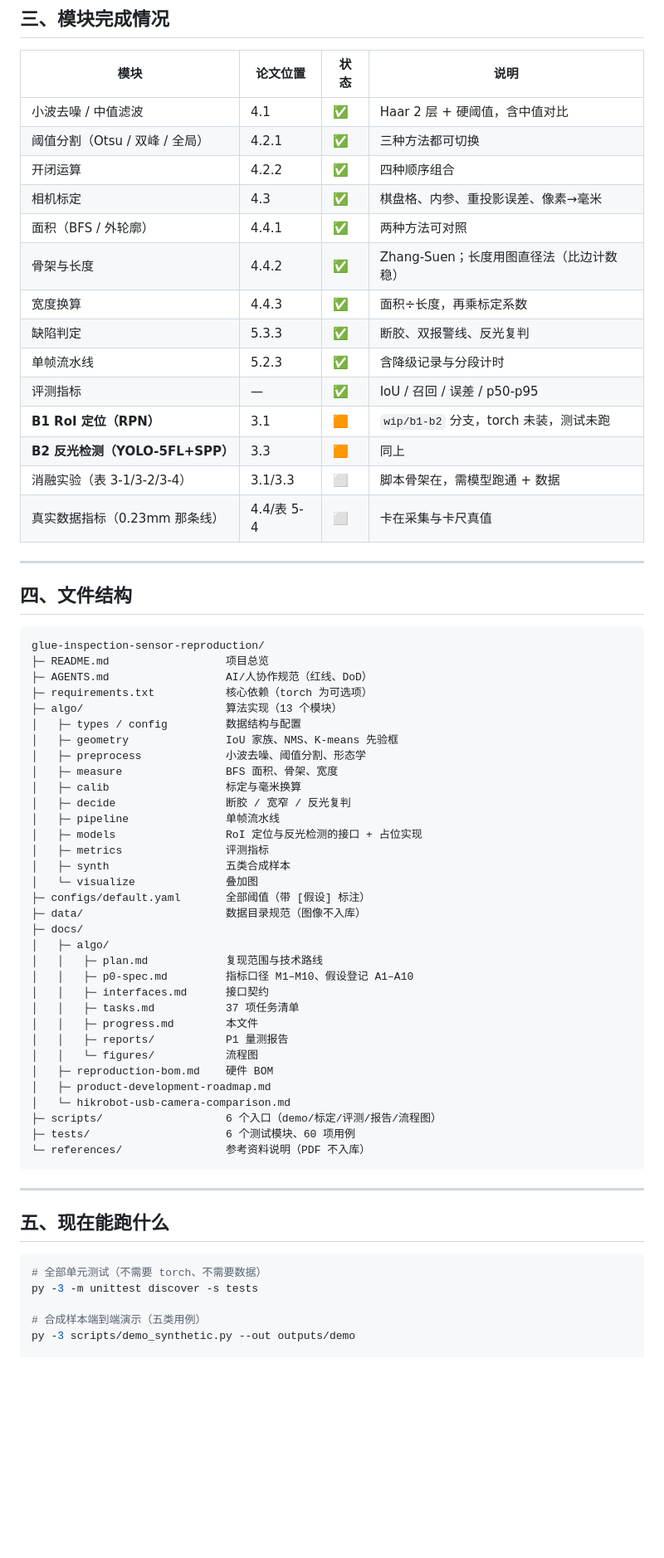
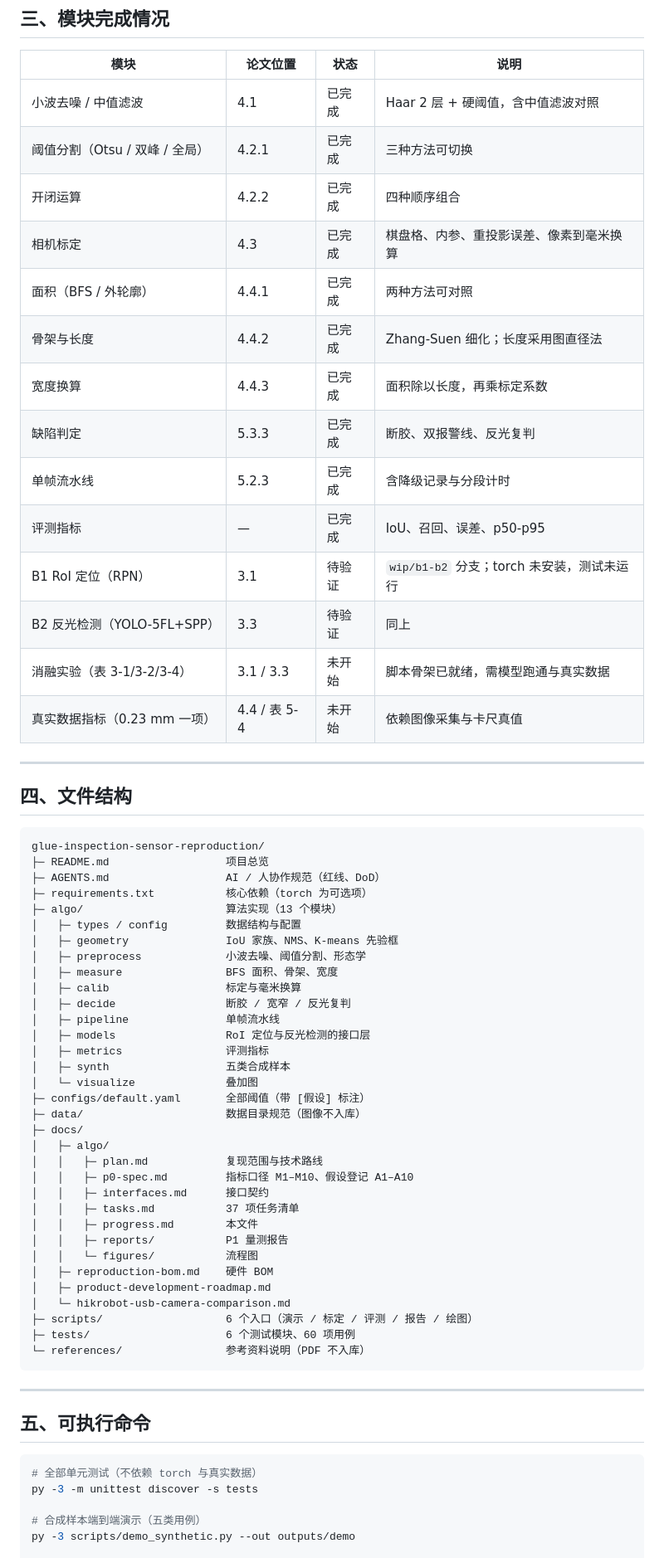
Before and after one commit to Hamapotato/glue-inspection-sensor, a Markdown page: docs/algo/progress.md, the part around one of its changes. Shown at 83% size. Rendered like a GitHub page; blank space fills up the shorter version.

````diff
--- a/docs/algo/progress.md
+++ b/docs/algo/progress.md
@@ -64,20 +62,20 @@ flowchart TD
 
 | 模块 | 论文位置 | 状态 | 说明 |
 | --- | --- | --- | --- |
-| 小波去噪 / 中值滤波 | 4.1 | ✅ | Haar 2 层 + 硬阈值，含中值对比 |
-| 阈值分割（Otsu / 双峰 / 全局） | 4.2.1 | ✅ | 三种方法都可切换 |
-| 开闭运算 | 4.2.2 | ✅ | 四种顺序组合 |
-| 相机标定 | 4.3 | ✅ | 棋盘格、内参、重投影误差、像素→毫米 |
-| 面积（BFS / 外轮廓） | 4.4.1 | ✅ | 两种方法可对照 |
-| 骨架与长度 | 4.4.2 | ✅ | Zhang-Suen；长度用图直径法（比边计数稳） |
-| 宽度换算 | 4.4.3 | ✅ | 面积÷长度，再乘标定系数 |
-| 缺陷判定 | 5.3.3 | ✅ | 断胶、双报警线、反光复判 |
-| 单帧流水线 | 5.2.3 | ✅ | 含降级记录与分段计时 |
-| 评测指标 | — | ✅ | IoU / 召回 / 误差 / p50-p95 |
-| **B1 RoI 定位（RPN）** | 3.1 | 🟧 | `wip/b1-b2` 分支，torch 未装，测试未跑 |
-| **B2 反光检测（YOLO-5FL+SPP）** | 3.3 | 🟧 | 同上 |
-| 消融实验（表 3-1/3-2/3-4） | 3.1/3.3 | ⬜ | 脚本骨架在，需模型跑通 + 数据 |
-| 真实数据指标（0.23mm 那条线） | 4.4/表 5-4 | ⬜ | 卡在采集与卡尺真值 |
+| 小波去噪 / 中值滤波 | 4.1 | 已完成 | Haar 2 层 + 硬阈值，含中值滤波对照 |
+| 阈值分割（Otsu / 双峰 / 全局） | 4.2.1 | 已完成 | 三种方法可切换 |
+| 开闭运算 | 4.2.2 | 已完成 | 四种顺序组合 |
+| 相机标定 | 4.3 | 已完成 | 棋盘格、内参、重投影误差、像素到毫米换算 |
+| 面积（BFS / 外轮廓） | 4.4.1 | 已完成 | 两种方法可对照 |
+| 骨架与长度 | 4.4.2 | 已完成 | Zhang-Suen 细化；长度采用图直径法 |
+| 宽度换算 | 4.4.3 | 已完成 | 面积除以长度，再乘标定系数 |
+| 缺陷判定 | 5.3.3 | 已完成 | 断胶、双报警线、反光复判 |
+| 单帧流水线 | 5.2.3 | 已完成 | 含降级记录与分段计时 |
+| 评测指标 | — | 已完成 | IoU、召回、误差、p50-p95 |
+| B1 RoI 定位（RPN） | 3.1 | 待验证 | `wip/b1-b2` 分支；torch 未安装，测试未运行 |
+| B2 反光检测（YOLO-5FL+SPP） | 3.3 | 待验证 | 同上 |
+| 消融实验（表 3-1/3-2/3-4） | 3.1 / 3.3 | 未开始 | 脚本骨架已就绪，需模型跑通与真实数据 |
+| 真实数据指标（0.23 mm 一项） | 4.4 / 表 5-4 | 未开始 | 依赖图像采集与卡尺真值 |
 
 ---
 
@@ -86,7 +84,7 @@ flowchart TD
 ```
 glue-inspection-sensor-reproduction/
 ├─ README.md                  项目总览
-├─ AGENTS.md                  AI/人协作规范（红线、DoD）
+├─ AGENTS.md                  AI / 人协作规范（红线、DoD）
 ├─ requirements.txt           核心依赖（torch 为可选项）
 ├─ algo/                      算法实现（13 个模块）
 │   ├─ types / config         数据结构与配置
@@ -96,7 +94,7 @@ glue-inspection-sensor-reproduction/
 │   ├─ calib                  标定与毫米换算
 │   ├─ decide                 断胶 / 宽窄 / 反光复判
 │   ├─ pipeline               单帧流水线
-│   ├─ models                 RoI 定位与反光检测的接口 + 占位实现
+│   ├─ models                 RoI 定位与反光检测的接口层
 │   ├─ metrics                评测指标
 │   ├─ synth                  五类合成样本
 │   └─ visualize              叠加图
@@ -114,17 +112,17 @@ glue-inspection-sensor-reproduction/
 │   ├─ reproduction-bom.md    硬件 BOM
 │   ├─ product-development-roadmap.md
 │   └─ hikrobot-usb-camera-comparison.md
-├─ scripts/                   6 个入口（demo/标定/评测/报告/流程图）
+├─ scripts/                   6 个入口（演示 / 标定 / 评测 / 报告 / 绘图）
 ├─ tests/                     6 个测试模块、60 项用例
 └─ references/                参考资料说明（PDF 不入库）
 ```
 
 ---
 
-## 五、现在能跑什么
+## 五、可执行命令
 
 ```powershell
-# 全部单元测试（不需要 torch、不需要数据）
+# 全部单元测试（不依赖 torch 与真实数据）
 py -3 -m unittest discover -s tests
 
 # 合成样本端到端演示（五类用例）
````
Also changed, not shown: other parts of docs/algo/progress.md (+19 -21 lines), AGENTS.md (+1 -1 lines), docs/algo/figures/algorithm-pipeline.png, 1 other file.
